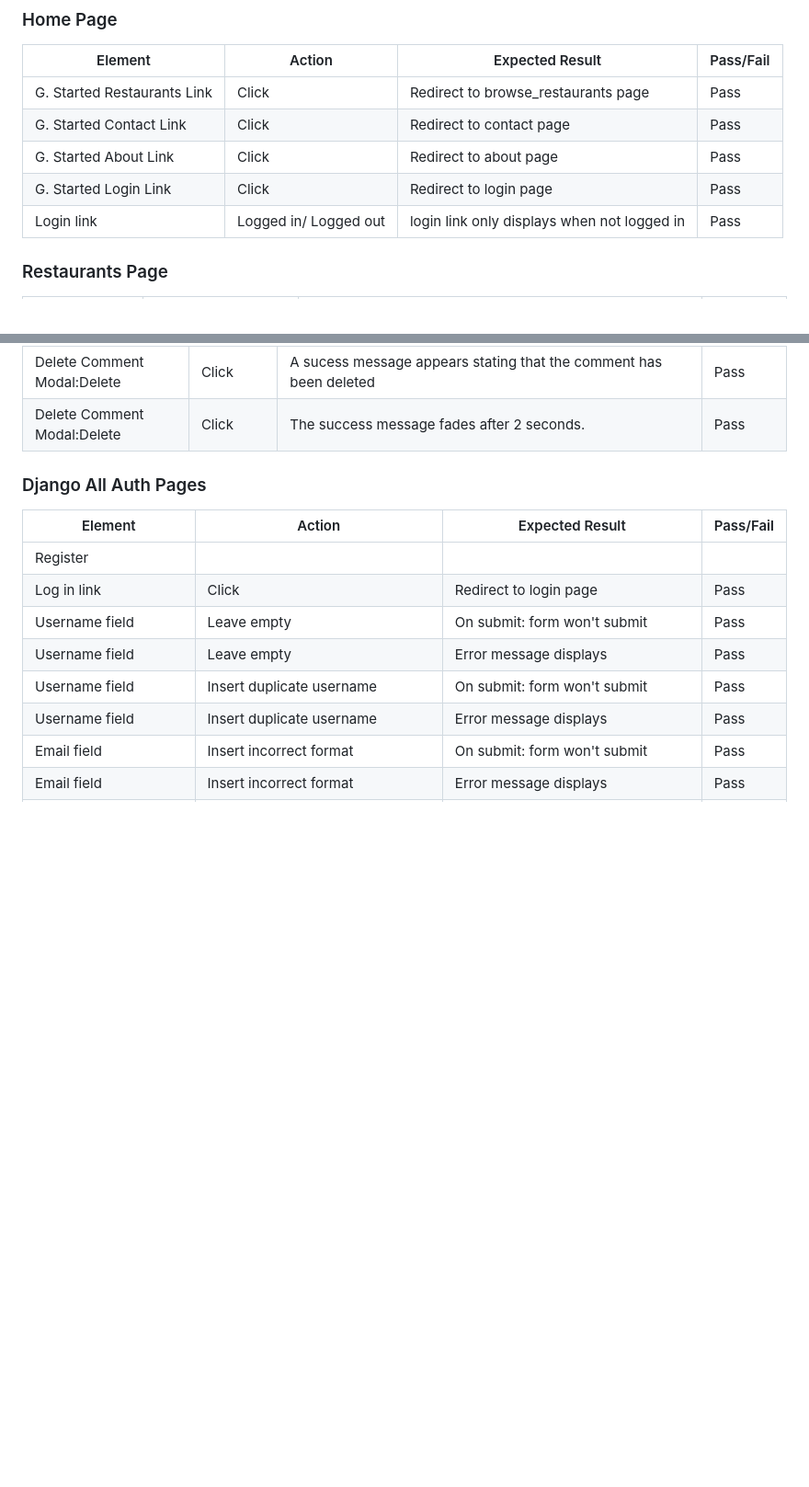
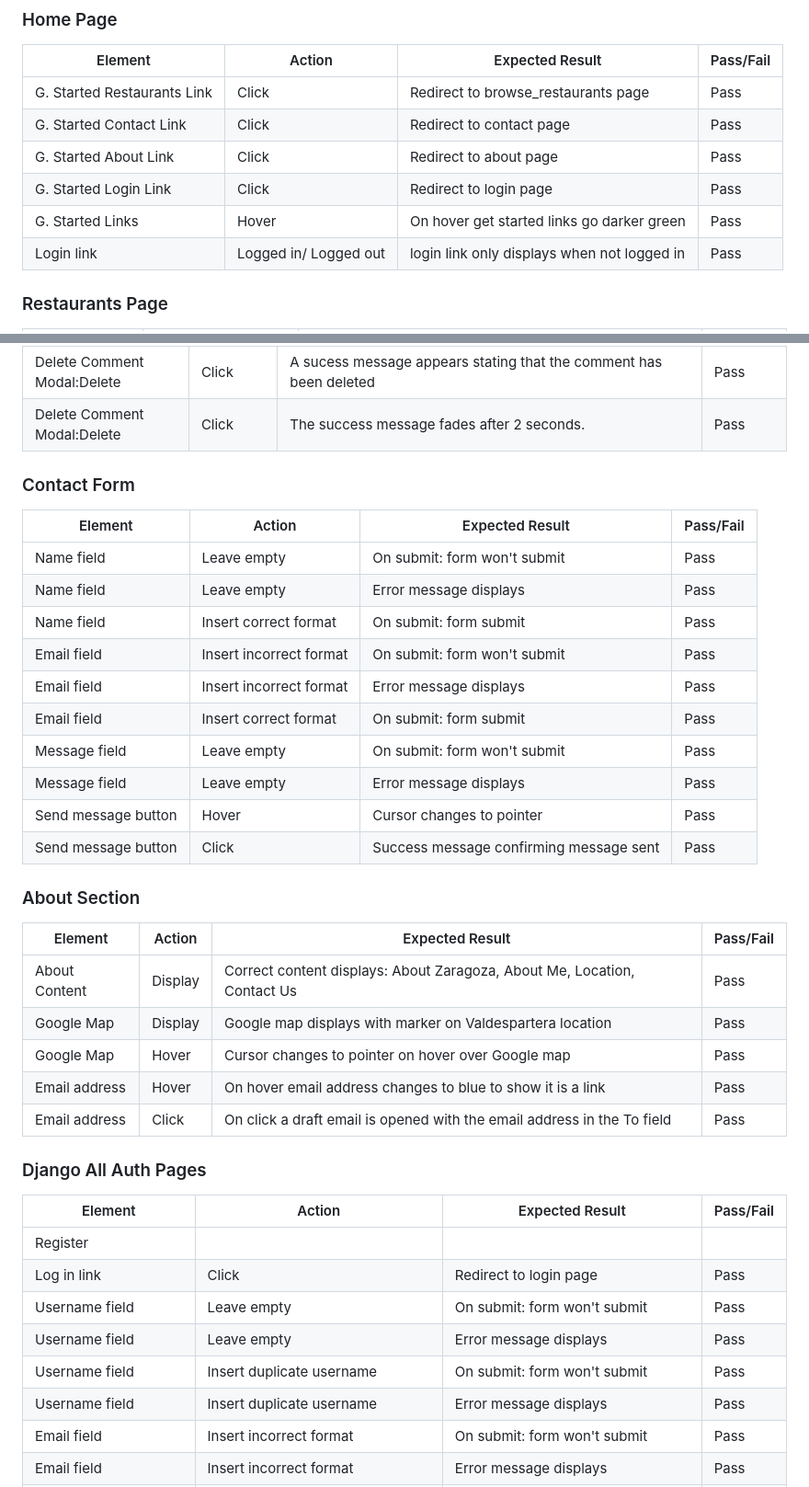
Before and after one commit to cgrace0044/pp4_zaragoza_restaurants, a Markdown page: testing.md, 2 parts joined by grey strips. Shown: that part at 92% size. Drawn GitHub-style; blank space fills up the shorter version.

Commit message:
add manual testing for nav about and contact

```diff
--- a/testing.md
+++ b/testing.md
@@ -61,6 +61,7 @@ Lighthouse validation was run on all pages (both mobile and desktop) in order to
 | G. Started Contact Link    | Click                                     | Redirect to contact page                   | Pass      |
 | G. Started About Link      | Click                                     | Redirect to about page                     | Pass      |
 | G. Started Login Link      | Click                                     | Redirect to login page                     | Pass      |
+| G. Started Links           | Hover                                     | On hover get started links go darker green | Pass      |
 | Login link                 | Logged in/ Logged out                     | login link only displays when not logged in| Pass      |
 
 ### Restaurants Page
@@ -129,6 +129,30 @@ Lighthouse validation was run on all pages (both mobile and desktop) in order to
 | Delete Comment Modal:Delete    | Hover               | Hovering over the delete button within the modal slightly changes the colour of the button                              | Pass      |
 | Delete Comment Modal:Delete    | Click               | A sucess message appears stating that the comment has been deleted                                                      | Pass      |
 | Delete Comment Modal:Delete    | Click               | The success message fades after 2 seconds.                                                                              | Pass      |
+
+### Contact Form
+| Element                    | Action                                    | Expected Result                            | Pass/Fail |
+|----------------------------|-------------------------------------------|--------------------------------------------|-----------|
+| Name field                 | Leave empty                               | On submit: form won't submit               | Pass      |
+| Name field                 | Leave empty                               | Error message displays                     | Pass      |
+| Name field                 | Insert correct format                     | On submit: form submit                     | Pass      |
+| Email field                | Insert incorrect format                   | On submit: form won't submit               | Pass      |
+| Email field                | Insert incorrect format                   | Error message displays                     | Pass      |
+| Email field                | Insert correct format                     | On submit: form submit                     | Pass      |
+| Message field              | Leave empty                               | On submit: form won't submit               | Pass      |
+| Message field              | Leave empty                               | Error message displays                     | Pass      |
+| Send message button        | Hover                                     | Cursor changes to pointer                  | Pass      |
+| Send message button        | Click                                     | Success message confirming message sent    | Pass      |
+
+### About Section
+| Element                    | Action                       | Expected Result                                                          | Pass/Fail |
+|----------------------------|------------------------------|--------------------------------------------------------------------------|-----------|
+| About Content              | Display                      | Correct content displays: About Zaragoza, About Me, Location, Contact Us | Pass      |
+| Google Map                 | Display                      | Google map displays with marker on Valdespartera location                | Pass      |
+| Google Map                 | Hover                        | Cursor changes to pointer on hover over Google map                       | Pass      |
+| Email address              | Hover                        | On hover email address changes to blue to show it is a link              | Pass      |
+| Email address              | Click                        | On click a draft email is opened with the email address in the To field  | Pass      |
+
 
 ### Django All Auth Pages
 | Element                    | Action                                    | Expected Result                            | Pass/Fail |
```
Also changed, not shown: other parts of testing.md (+1 -2 lines).
